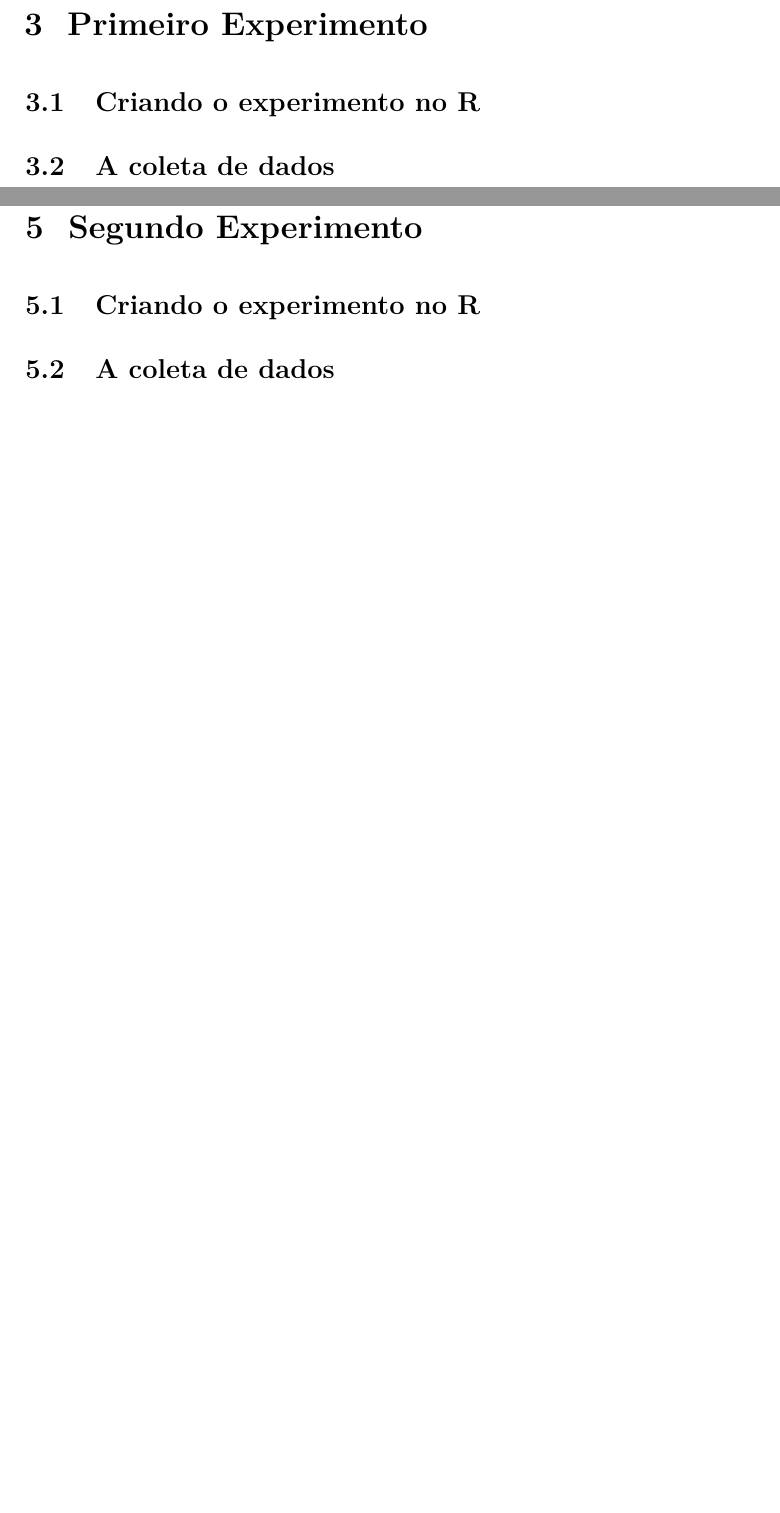
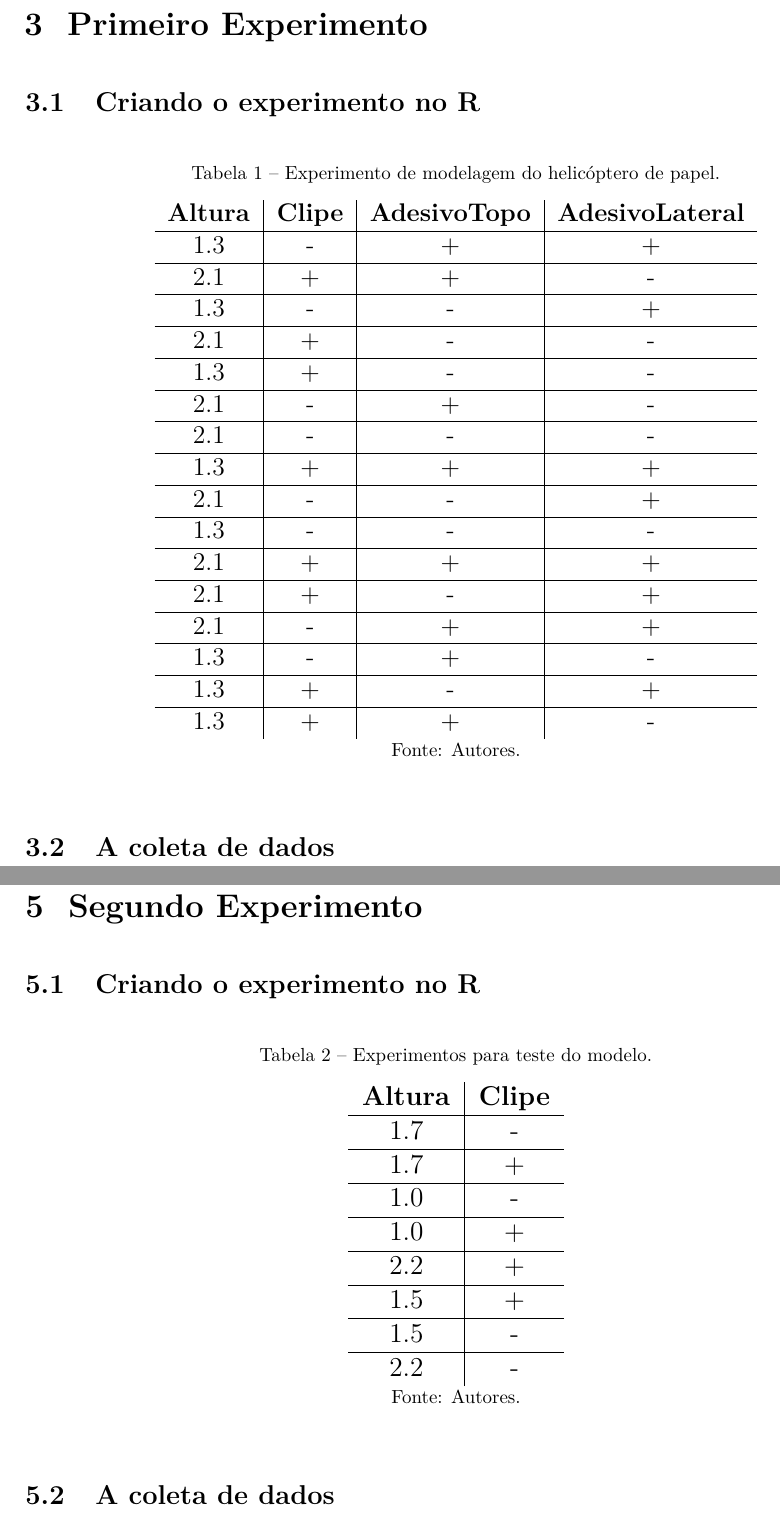
Before and after one commit to PPVTecchio/stat_course_doe_report, a LaTeX thesis (report_stat_doe.tex, which reads sections/03primeiroexperimento.tex, sections/05segundoexperimento.tex): two parts of pages 13 and 17 of 30, joined at a grey line, cut so that both start at the same text, the shorter picture padded with empty space. Compiled offline with pdfLaTeX.

Commit message:
added and fixed tables

```diff
--- a/sections/03primeiroexperimento.tex
+++ b/sections/03primeiroexperimento.tex
@@ -8,6 +8,35 @@
 
 %! Escrever sobre código usado para criar o experimento, a sequencia de testes, no R. Qual o motivo de usar isso?
 
+
+\begin{table}[H]
+  \centering
+  \caption{Experimento de modelagem do helicóptero de papel.}
+  \resizebox{0.7\textwidth}{!}{%
+  \begin{tabular}{c|c|c|c}
+  \textbf{Altura} & \textbf{Clipe} & \textbf{AdesivoTopo} & \textbf{AdesivoLateral} \\ \hline
+  1.3             & -              & +                    & +                       \\ \hline
+  2.1             & +              & +                    & -                       \\ \hline
+  1.3             & -              & -                    & +                       \\ \hline
+  2.1             & +              & -                    & -                       \\ \hline
+  1.3             & +              & -                    & -                       \\ \hline
+  2.1             & -              & +                    & -                       \\ \hline
+  2.1             & -              & -                    & -                       \\ \hline
+  1.3             & +              & +                    & +                       \\ \hline
+  2.1             & -              & -                    & +                       \\ \hline
+  1.3             & -              & -                    & -                       \\ \hline
+  2.1             & +              & +                    & +                       \\ \hline
+  2.1             & +              & -                    & +                       \\ \hline
+  2.1             & -              & +                    & +                       \\ \hline
+  1.3             & -              & +                    & -                       \\ \hline
+  1.3             & +              & -                    & +                       \\ \hline
+  1.3             & +              & +                    & -
+  \end{tabular}%
+  }
+  \legend{Fonte: Autores.}
+  \label{tab:experimento_modelagem_helicoptero_papel}
+\end{table}
+
 \section{A coleta de dados}
 \label{sec:primeiro_experimento_a_coleta_de_dados}
 
--- a/sections/05segundoexperimento.tex
+++ b/sections/05segundoexperimento.tex
@@ -8,6 +8,26 @@
 
 %! Escrever sobre código usado para criar o experimento, a sequencia de testes, no R. Qual o motivo de usar isso?
 
+\begin{table}[H]
+  \centering
+  \caption{Experimentos para teste do modelo.}
+  \resizebox{0.25\textwidth}{!}{%
+  \begin{tabular}{c|c}
+  \textbf{Altura} & \textbf{Clipe} \\ \hline
+  1.7             & -              \\ \hline
+  1.7             & +              \\ \hline
+  1.0             & -              \\ \hline
+  1.0             & +              \\ \hline
+  2.2             & +              \\ \hline
+  1.5             & +              \\ \hline
+  1.5             & -              \\ \hline
+  2.2             & -
+  \end{tabular}%
+  }
+  \legend{Fonte: Autores.}
+  \label{tab:experimentos_para_teste_do_modelo}
+\end{table}
+
 \section{A coleta de dados}
 \label{sec:segundo_experimento_a_coleta_de_dados}
 
```
Also changed, not shown: 2 other files.
